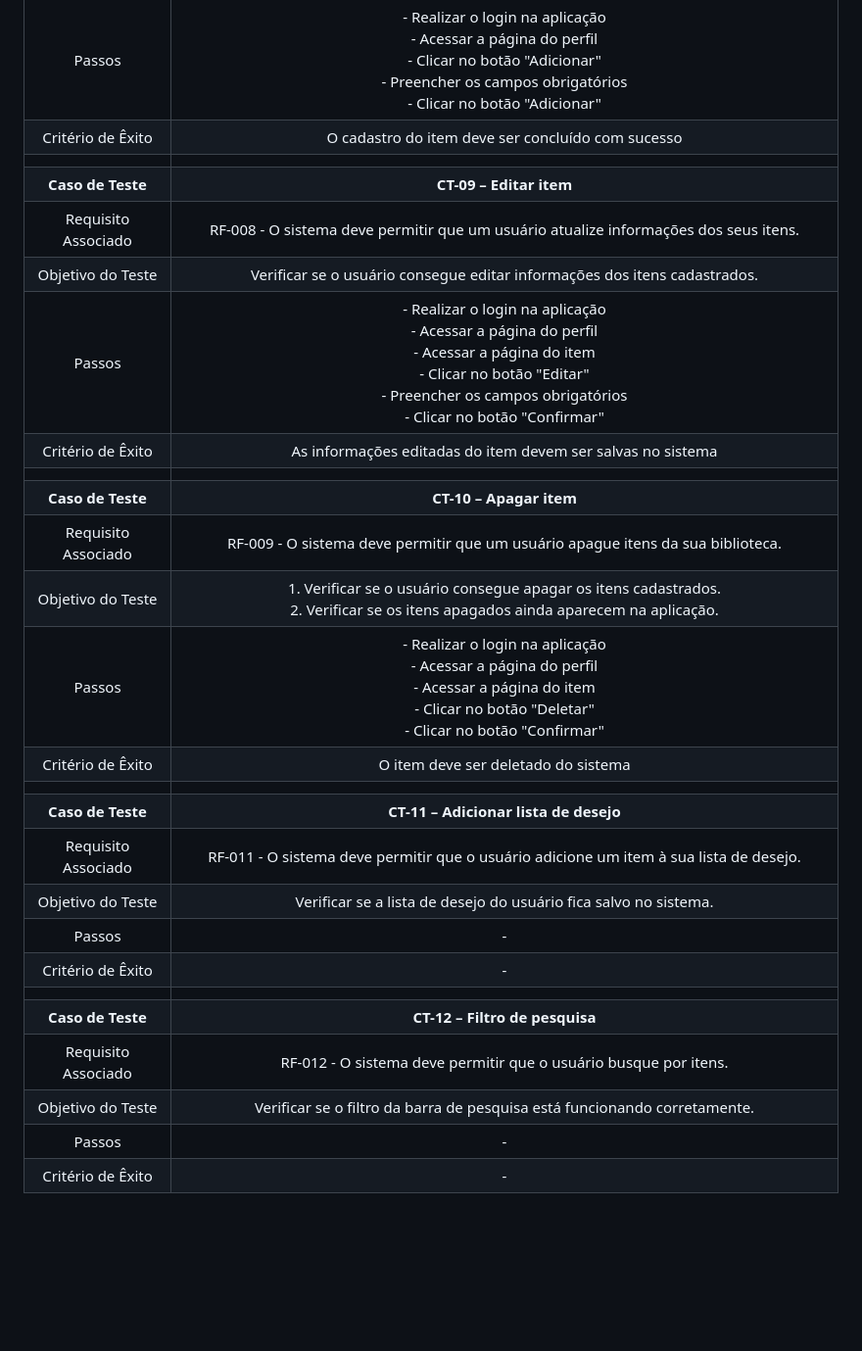
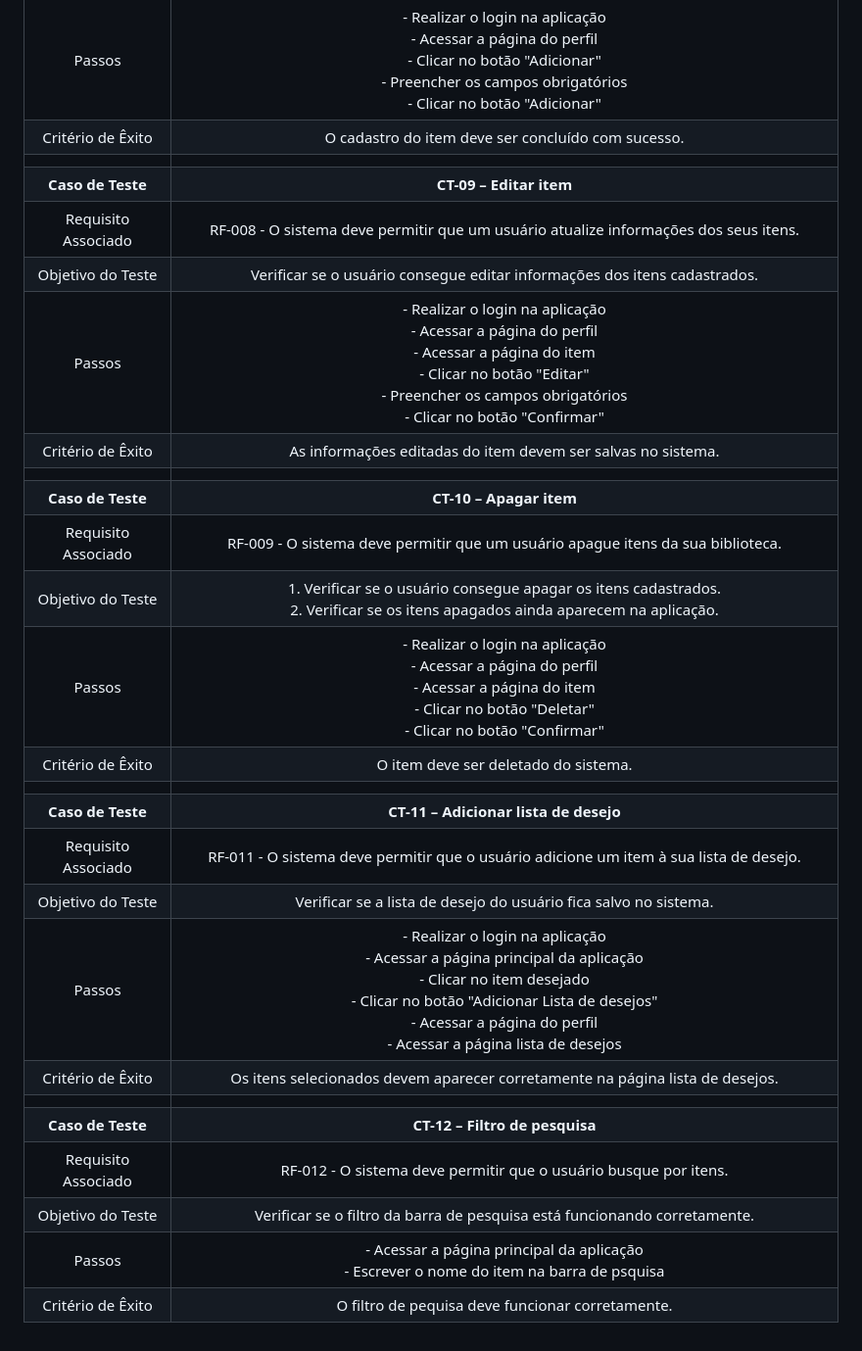
Before and after one commit to ICEI-PUC-Minas-PMV-ADS/pmv-ads-2024-1-e2-proj-int-t1-troca-games, a Markdown page: docs/08-Plano de Testes de Software.md, the part around the change printed below. Shown: that part at 98% size. Rendered like a GitHub page; blank space fills up the shorter version.

```diff
--- a/docs/08-Plano de Testes de Software.md
+++ b/docs/08-Plano de Testes de Software.md
@@ -49,28 +49,28 @@ Os testes funcionais a serem realizados no aplicativo são descritos a seguir.
 |Requisito Associado | RF-007 - 	O sistema deve permitir que usuários cadastrem novos itens. |
 | Objetivo do Teste 	| Verificar se o usuário consegue realizar o cadastro de itens. |
 | Passos 	|  - Realizar o login na aplicação<br> - Acessar a página do perfil<br> - Clicar no botão "Adicionar"<br> - Preencher os campos obrigatórios<br> - Clicar no botão "Adicionar"<br> |
-|Critério de Êxito | O cadastro do item deve ser concluído com sucesso  |
+|Critério de Êxito | O cadastro do item deve ser concluído com sucesso. |
 |  	|  	|
 | **Caso de Teste** 	| **CT-09 – Editar item**	|
 |Requisito Associado | RF-008 - O sistema deve permitir que um usuário atualize informações dos seus itens. |
 | Objetivo do Teste 	| Verificar se o usuário consegue editar informações dos itens cadastrados. |
 | Passos 	|  - Realizar o login na aplicação<br> - Acessar a página do perfil<br> - Acessar a página do item<br> - Clicar no botão "Editar"<br> - Preencher os campos obrigatórios<br> - Clicar no botão "Confirmar"<br> |
-|Critério de Êxito | As informações editadas do item devem ser salvas no sistema |
+|Critério de Êxito | As informações editadas do item devem ser salvas no sistema. |
 |  	|  	|
 | **Caso de Teste** 	| **CT-10 – Apagar item** 	|
 |Requisito Associado | RF-009 - O sistema deve permitir que um usuário apague itens da sua biblioteca. |
 | Objetivo do Teste 	| 1. Verificar se o usuário consegue apagar os itens cadastrados.<br> 2. Verificar se os itens apagados ainda aparecem na aplicação. |
 | Passos 	|  - Realizar o login na aplicação<br> - Acessar a página do perfil<br> - Acessar a página do item<br> - Clicar no botão "Deletar"<br> - Clicar no botão "Confirmar"<br> |
-|Critério de Êxito | O item deve ser deletado do sistema |
+|Critério de Êxito | O item deve ser deletado do sistema. |
 |  	|  	|
 | **Caso de Teste** 	| **CT-11 – Adicionar lista de desejo**	|
 |Requisito Associado | RF-011 - O sistema deve permitir que o usuário adicione um item à sua lista de desejo. |
 | Objetivo do Teste 	| Verificar se a lista de desejo do usuário fica salvo no sistema. |
-| Passos 	| - |
-|Critério de Êxito | - |
+| Passos 	|  - Realizar o login na aplicação<br> - Acessar a página principal da aplicação<br> - Clicar no item desejado<br> - Clicar no botão "Adicionar Lista de desejos"<br> - Acessar a página do perfil<br> - Acessar a página lista de desejos<br> |
+|Critério de Êxito | Os itens selecionados devem aparecer corretamente na página lista de desejos. |
 |  	|  	|
 | **Caso de Teste** 	| **CT-12 – Filtro de pesquisa** 	|
 |Requisito Associado | RF-012 - 	O sistema deve permitir que o usuário busque por itens. |
 | Objetivo do Teste 	| Verificar se o filtro da barra de pesquisa está funcionando corretamente. |
-| Passos 	| - |
-|Critério de Êxito | - |
+| Passos 	| - Acessar a página principal da aplicação<br> - Escrever o nome do item na barra de psquisa |
+|Critério de Êxito | O filtro de pequisa deve funcionar corretamente. |
```
Also changed, not shown: other parts of docs/08-Plano de Testes de Software.md (+9 -9 lines).
